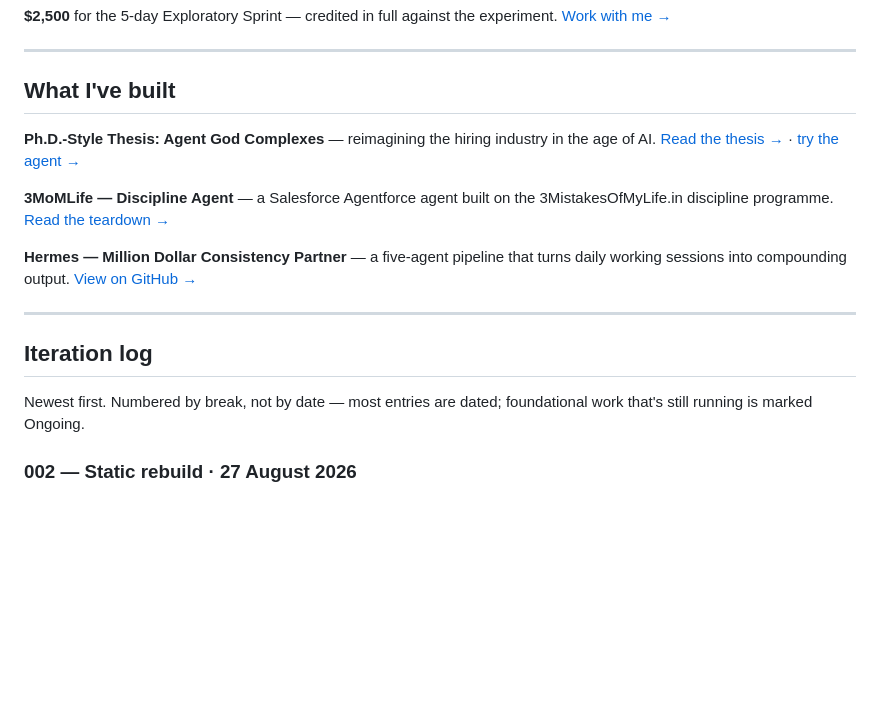
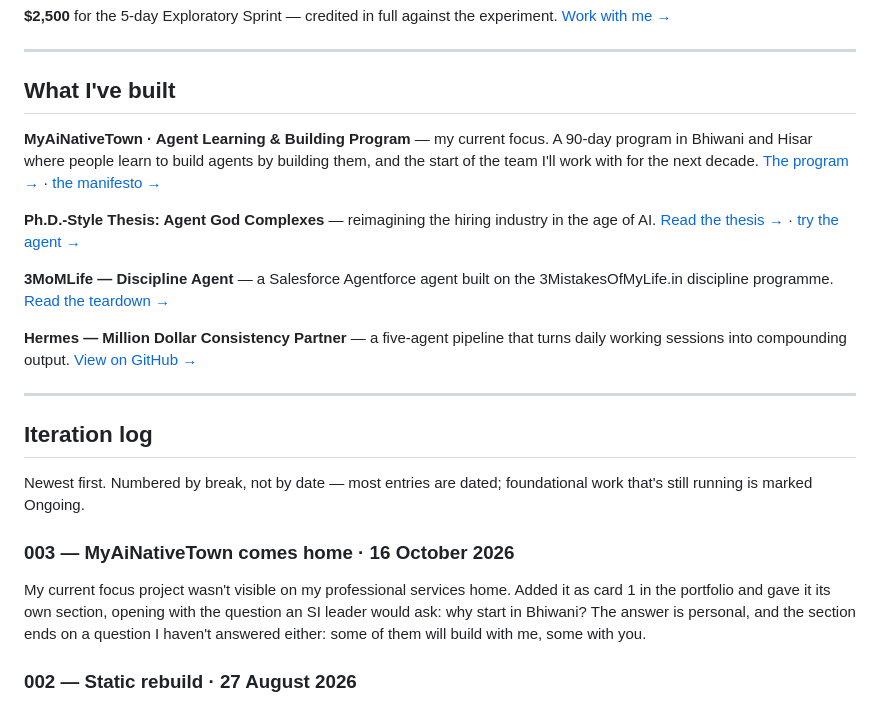
Before and after one commit to hov8aa/TheAgentsForce, a Markdown page: README.md, the part around the change. GitHub-like rendering; blank space fills up the shorter version.

Commit message:
README: MyAiNativeTown in What I've built, iteration log 003 (8/8)

```diff
--- a/README.md
+++ b/README.md
@@ -31,6 +31,11 @@ pilots never reach this point because nobody agreed what success looked like on
 
 ## What I've built
 
+**MyAiNativeTown · Agent Learning & Building Program** — my current focus. A 90-day program
+in Bhiwani and Hisar where people learn to build agents by building them, and the start of the
+team I'll work with for the next decade. [The program →](https://myainativetown.com/) ·
+[the manifesto →](https://app.notion.com/p/hov8a/MyAINativeTown-com-the-Manifesto-3c0ff81e5adf81c38ea9ca5a1f8c668a)
+
 **Ph.D.-Style Thesis: Agent God Complexes** — reimagining the hiring industry in the age of
 AI. [Read the thesis →](https://docs.google.com/document/d/157b6_cHT56PZEqKb5SWV6kdMRtgs3RzCIivMjhwPP6c/edit?usp=sharing)
 · [try the agent →](https://orgfarm-3a666335d9-dev-ed.develop.my.site.com/NothingElseMatterzDotCom/)
@@ -48,6 +53,13 @@ working sessions into compounding output.
 
 Newest first. Numbered by break, not by date — most entries are dated; foundational work
 that's still running is marked Ongoing.
+
+### 003 — MyAiNativeTown comes home · 16 October 2026
+
+My current focus project wasn't visible on my professional services home. Added it as card 1
+in the portfolio and gave it its own section, opening with the question an SI leader would ask:
+why start in Bhiwani? The answer is personal, and the section ends on a question I haven't
+answered either: some of them will build with me, some with you.
 
 ### 002 — Static rebuild · 27 August 2026
 
```
